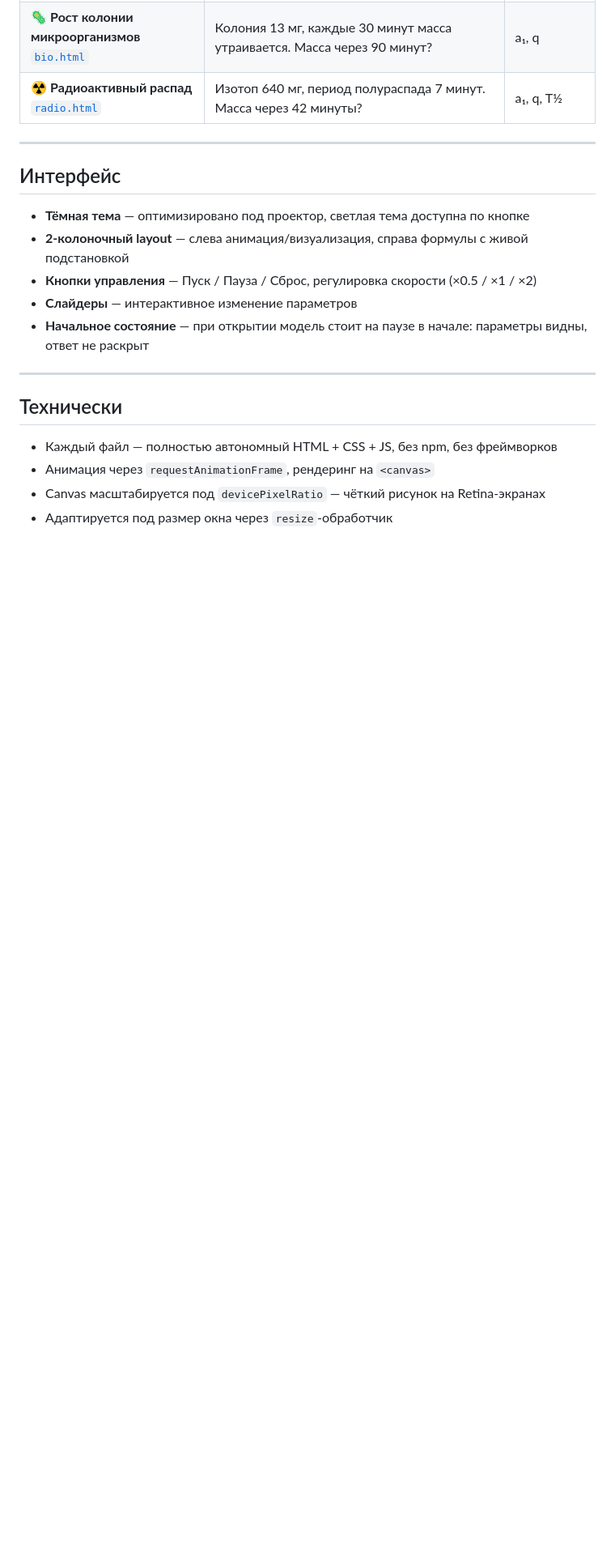
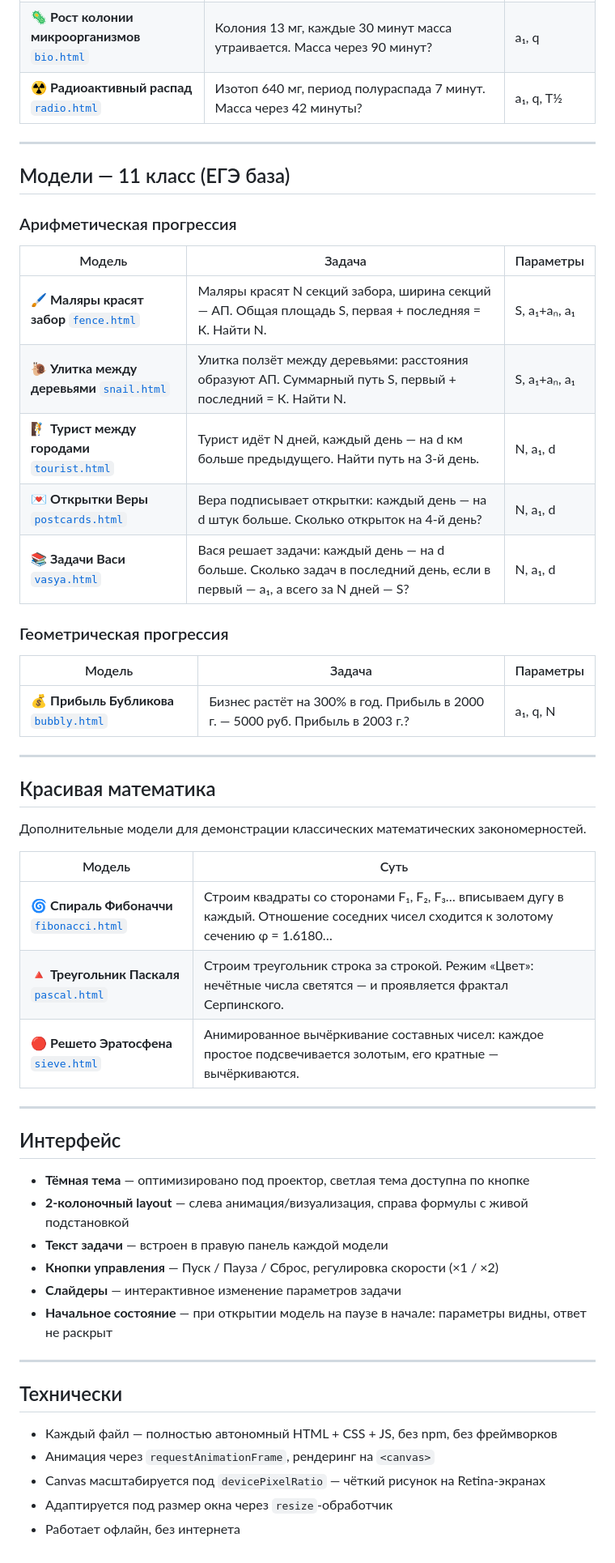
Before and after one commit to evilfaust/progression, a Markdown page: README.md, the part around one of its changes. Shown at 81% size. Drawn GitHub-style; blank space fills up the shorter version.

Commit message:
Обновить README: добавить 9 новых моделей и секцию «Красивая математика»
Проект вырос с 9 до 18 моделей: добавлены 6 задач ЕГЭ база (11 класс)
и 3 модели красивой математики (Фибоначчи, Паскаль, решето Эратосфена).
Обновлено описание интерфейса: упомянут встроенный текст задачи.

Co-Authored-By: Claude Sonnet 4.6 <noreply@anthropic.com>

```diff
--- a/README.md
+++ b/README.md
@@ -37,13 +37,46 @@
 
 ---
 
+## Модели — 11 класс (ЕГЭ база)
+
+### Арифметическая прогрессия
+
+| Модель | Задача | Параметры |
+|---|---|---|
+| 🖌 **Маляры красят забор** [`fence.html`](fence.html) | Маляры красят N секций забора, ширина секций — АП. Общая площадь S, первая + последняя = К. Найти N. | S, a₁+aₙ, a₁ |
+| 🐌 **Улитка между деревьями** [`snail.html`](snail.html) | Улитка ползёт между деревьями: расстояния образуют АП. Суммарный путь S, первый + последний = К. Найти N. | S, a₁+aₙ, a₁ |
+| 🧗 **Турист между городами** [`tourist.html`](tourist.html) | Турист идёт N дней, каждый день — на d км больше предыдущего. Найти путь на 3-й день. | N, a₁, d |
+| 💌 **Открытки Веры** [`postcards.html`](postcards.html) | Вера подписывает открытки: каждый день — на d штук больше. Сколько открыток на 4-й день? | N, a₁, d |
+| 📚 **Задачи Васи** [`vasya.html`](vasya.html) | Вася решает задачи: каждый день — на d больше. Сколько задач в последний день, если в первый — a₁, а всего за N дней — S? | N, a₁, d |
+
+### Геометрическая прогрессия
+
+| Модель | Задача | Параметры |
+|---|---|---|
+| 💰 **Прибыль Бубликова** [`bubbly.html`](bubbly.html) | Бизнес растёт на 300% в год. Прибыль в 2000 г. — 5000 руб. Прибыль в 2003 г.? | a₁, q, N |
+
+---
+
+## Красивая математика
+
+Дополнительные модели для демонстрации классических математических закономерностей.
+
+| Модель | Суть |
+|---|---|
+| 🌀 **Спираль Фибоначчи** [`fibonacci.html`](fibonacci.html) | Строим квадраты со сторонами F₁, F₂, F₃… вписываем дугу в каждый. Отношение соседних чисел сходится к золотому сечению φ = 1.6180… |
+| 🔺 **Треугольник Паскаля** [`pascal.html`](pascal.html) | Строим треугольник строка за строкой. Режим «Цвет»: нечётные числа светятся — и проявляется фрактал Серпинского. |
+| 🔴 **Решето Эратосфена** [`sieve.html`](sieve.html) | Анимированное вычёркивание составных чисел: каждое простое подсвечивается золотым, его кратные — вычёркиваются. |
+
+---
+
 ## Интерфейс
 
 - **Тёмная тема** — оптимизировано под проектор, светлая тема доступна по кнопке
 - **2-колоночный layout** — слева анимация/визуализация, справа формулы с живой подстановкой
-- **Кнопки управления** — Пуск / Пауза / Сброс, регулировка скорости (×0.5 / ×1 / ×2)
-- **Слайдеры** — интерактивное изменение параметров
-- **Начальное состояние** — при открытии модель стоит на паузе в начале: параметры видны, ответ не раскрыт
+- **Текст задачи** — встроен в правую панель каждой модели
+- **Кнопки управления** — Пуск / Пауза / Сброс, регулировка скорости (×1 / ×2)
+- **Слайдеры** — интерактивное изменение параметров задачи
+- **Начальное состояние** — при открытии модель на паузе в начале: параметры видны, ответ не раскрыт
 
 ---
 
@@ -53,3 +86,4 @@
 - Анимация через `requestAnimationFrame`, рендеринг на `<canvas>`
 - Canvas масштабируется под `devicePixelRatio` — чёткий рисунок на Retina-экранах
 - Адаптируется под размер окна через `resize`-обработчик
+- Работает офлайн, без интернета
```
Also changed, not shown: other parts of README.md (+3 -3 lines).
